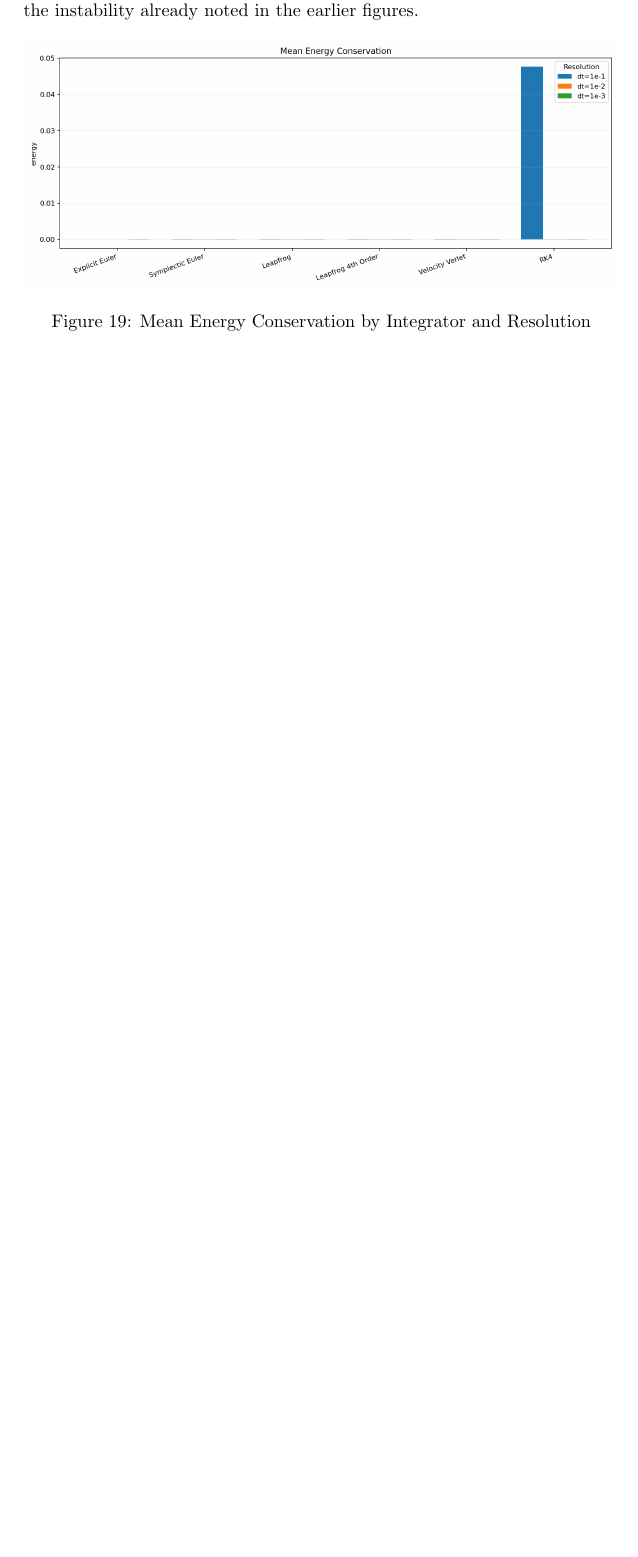
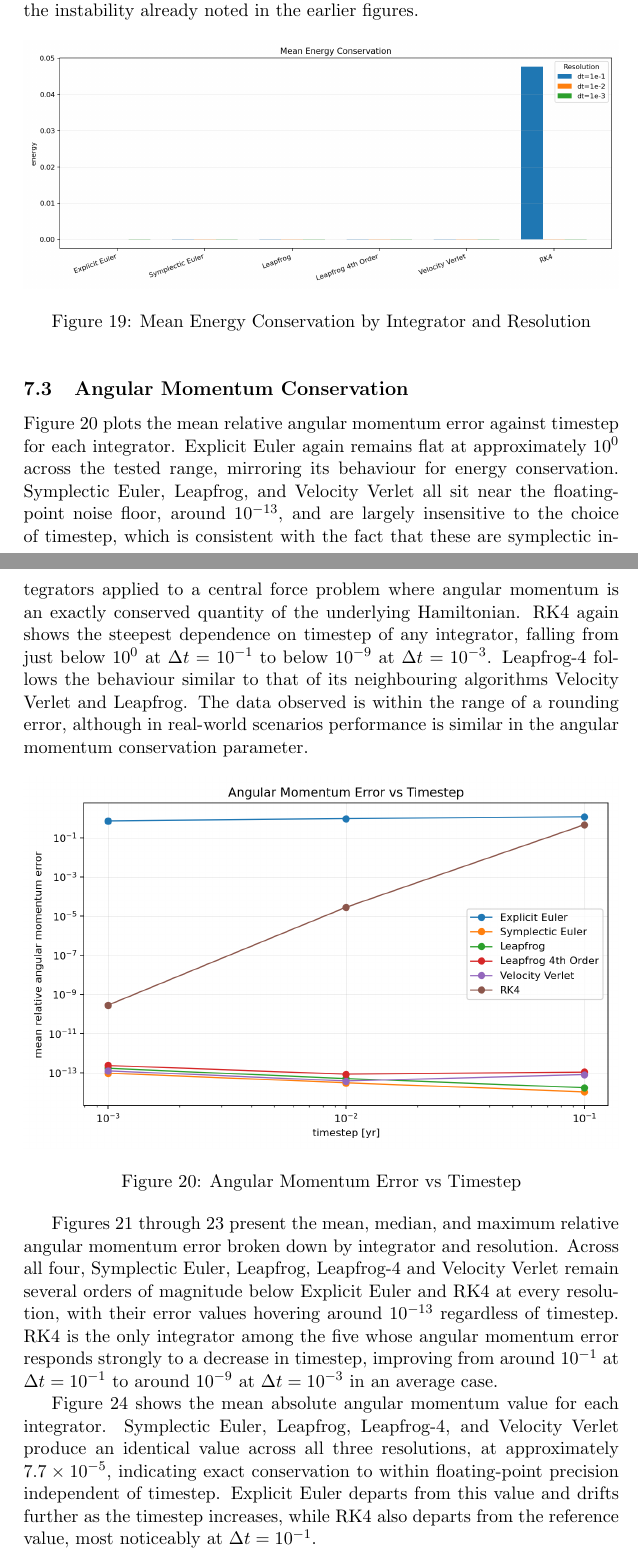
Before and after one commit to nixonthefourth/UROS26, a LaTeX document (docs/main.tex, which reads docs/sections/final_results.tex): part of page 27 of 27 before the commit and two parts of pages 27 and 28 of 30 after it, the two joined at a grey line, cut so that both start at the same text, the shorter picture padded with empty space. Compiled offline with pdfLaTeX.

Commit message:
docs: Finalised the "Final Results" section

```diff
--- a/docs/sections/final_results.tex
+++ b/docs/sections/final_results.tex
@@ -107,3 +107,29 @@ figures.
     \includegraphics[width=1\textwidth]{figures/final/mean_energy.png}
     \caption{Mean Energy Conservation by Integrator and Resolution}
 \end{figure}
+
+\subsection{Angular Momentum Conservation}
+
+Figure 20 plots the mean relative angular momentum error against timestep for each integrator. Explicit
+Euler again remains flat at approximately $10^0$ across the tested range, mirroring its behaviour for
+energy conservation. Symplectic Euler, Leapfrog, and Velocity Verlet all sit near the floating-point noise
+floor, around $10^{-13}$, and are largely insensitive to the choice of timestep, which is consistent with
+the fact that these are symplectic integrators applied to a central force problem where angular momentum
+is an exactly conserved quantity of the underlying Hamiltonian. RK4 again shows the steepest dependence on
+timestep of any integrator, falling from just below $10^0$ at $\Delta t = 10^{-1}$ to below $10^{-9}$ at
+$\Delta t = 10^{-3}$. Leapfrog-4 follows the behaviour similar to that of its neighbouring algorithms
+Velocity Verlet and Leapfrog. The data observed is within the range of a rounding error, although in real-world
+scenarios performance is similar in the angular momentum conservation parameter.
+
+\begin{figure}[h]
+    \centering
+    \includegraphics[width=1\textwidth]{figures/final/angular_momentum_error_vs_timestep.png}
+    \caption{Angular Momentum Error vs Timestep}
+\end{figure}
+
+Figures 21 through 23 present the mean, median, and maximum relative angular momentum error broken down
+by integrator and resolution. Across all four, Symplectic Euler, Leapfrog, Leapfrog-4 and Velocity Verlet
+remain several orders of magnitude below Explicit Euler and RK4 at every resolution, with their error values
+hovering around $10^{-13}$ regardless of timestep. RK4 is the only integrator among the five whose angular
+momentum error responds strongly to a decrease in timestep, improving from around $10^{-1}$ at
+$\Delta t = 10^{-1}$ to around $10^{-9}$ at $\Delta t = 10^{-3}$ in an average case.
@@ -109,0 +153,7 @@ figures.
+\end{figure}
+
+Figure 24 shows the mean absolute angular momentum value for each integrator. Symplectic Euler, Leapfrog, Leapfrog-4,
+and Velocity Verlet produce an identical value across all three resolutions, at approximately $7.7 \times
+10^{-5}$, indicating exact conservation to within floating-point precision independent of timestep.
+Explicit Euler departs from this value and drifts further as the timestep increases, while RK4 also departs
+from the reference value, most noticeably at $\Delta t = 10^{-1}$.
```
Also changed, not shown: docs/main.pdf, docs/sections/final_results.tex (23 more changed lines).
